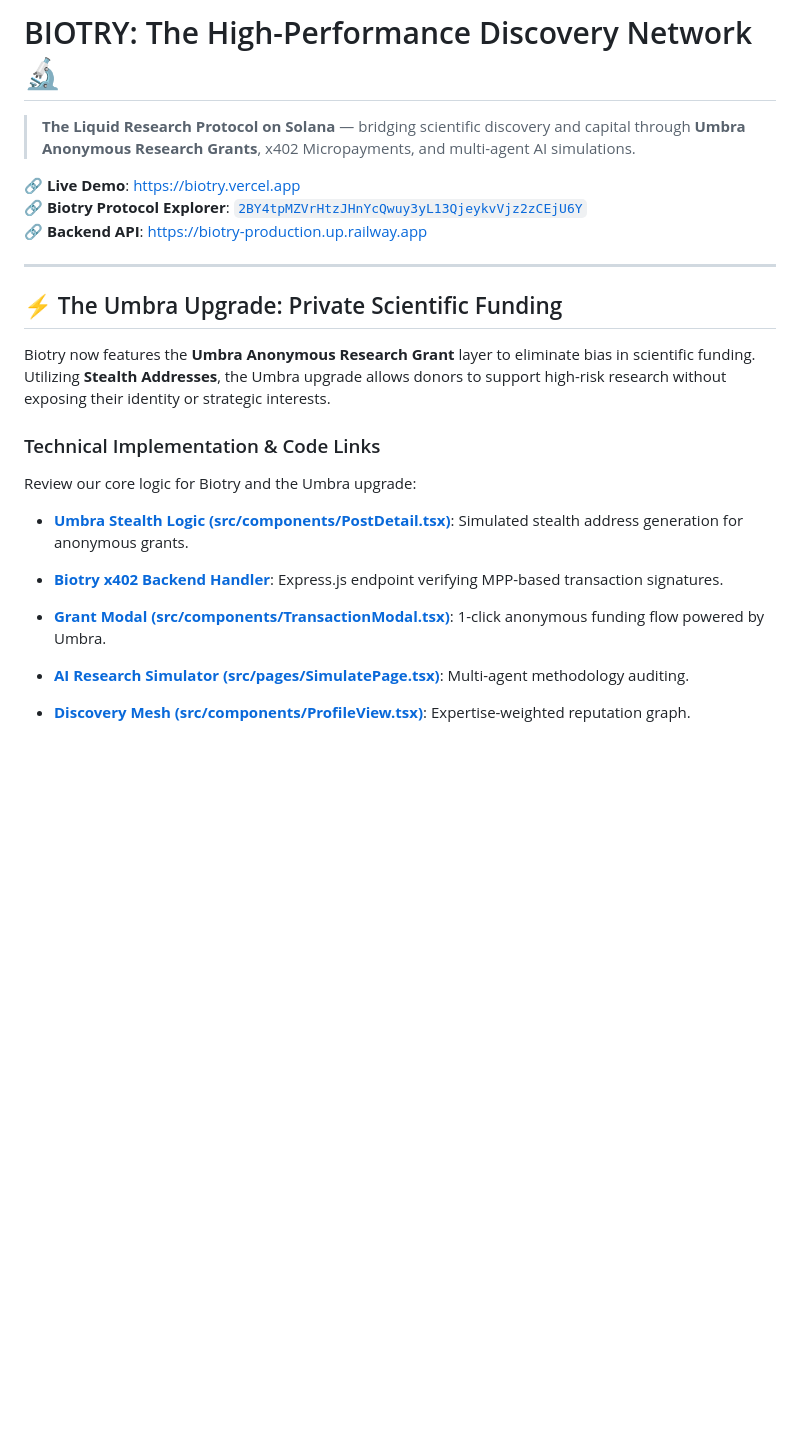
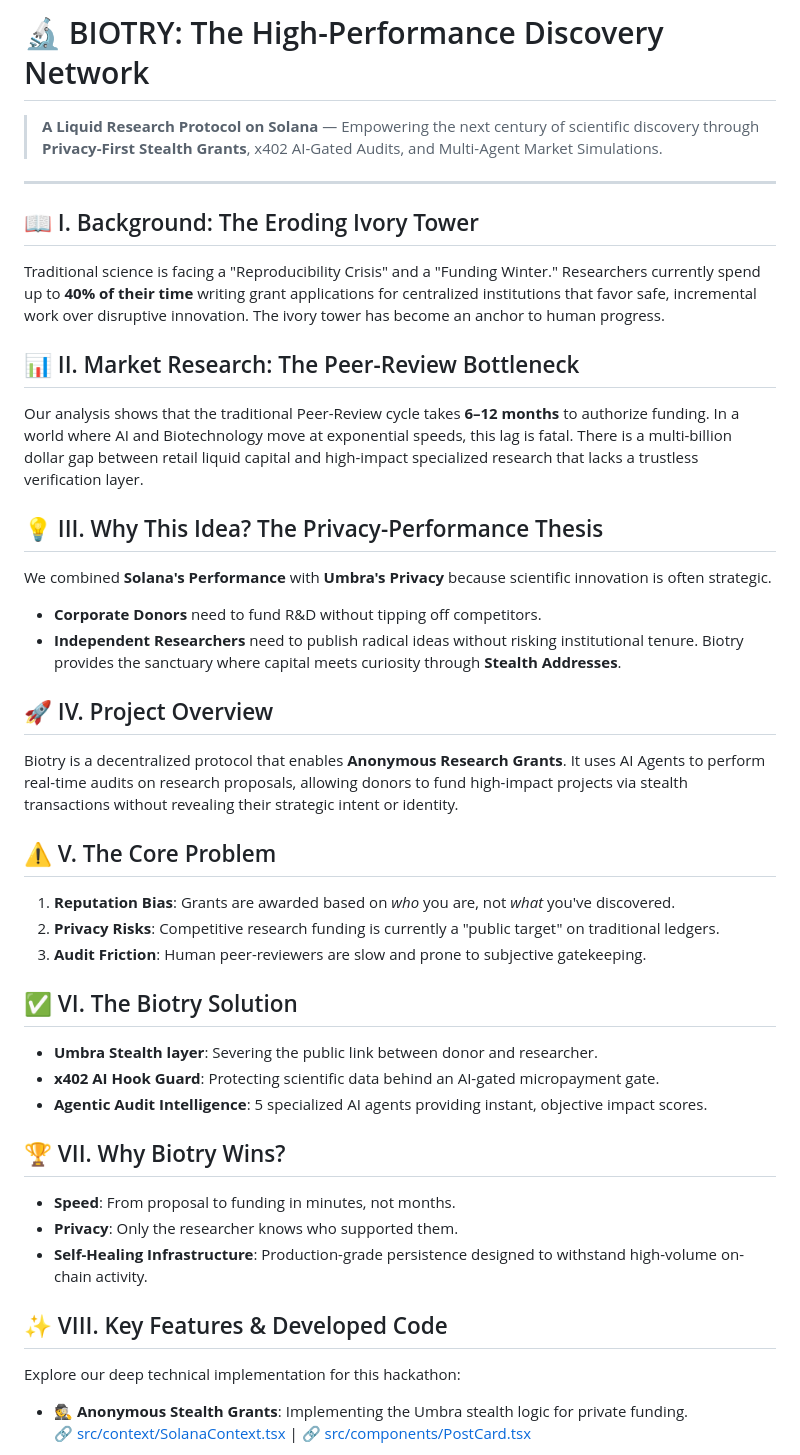
Before and after one commit to Joseph-hackathon/Biotry, a Markdown page: README.md, the part around one of its changes. Rendered like a GitHub page; blank space fills up the shorter version.

Commit message:
docs: remaster README with storytelling narrative, technical deep-links, and architectural diagrams

```diff
--- a/README.md
+++ b/README.md
@@ -1,25 +1,42 @@
-# BIOTRY: The High-Performance Discovery Network 🔬
+# 🔬 BIOTRY: The High-Performance Discovery Network
 
-> **The Liquid Research Protocol on Solana** — bridging scientific discovery and capital through **Umbra Anonymous Research Grants**, x402 Micropayments, and multi-agent AI simulations.
-
-🔗 **Live Demo**: [https://biotry.vercel.app](https://biotry.vercel.app)
-🔗 **Biotry Protocol Explorer**: [`2BY4tpMZVrHtzJHnYcQwuy3yL13QjeykvVjz2zCEjU6Y`](https://explorer.solana.com/address/2BY4tpMZVrHtzJHnYcQwuy3yL13QjeykvVjz2zCEjU6Y?cluster=devnet)
-🔗 **Backend API**: [https://biotry-production.up.railway.app](https://biotry-production.up.railway.app)
-
+> **A Liquid Research Protocol on Solana** — Empowering the next century of scientific discovery through **Privacy-First Stealth Grants**, x402 AI-Gated Audits, and Multi-Agent Market Simulations.
 
 ---
 
-## ⚡ The Umbra Upgrade: Private Scientific Funding
+## 📖 I. Background: The Eroding Ivory Tower
+Traditional science is facing a "Reproducibility Crisis" and a "Funding Winter." Researchers currently spend up to **40% of their time** writing grant applications for centralized institutions that favor safe, incremental work over disruptive innovation. The ivory tower has become an anchor to human progress.
 
-Biotry now features the **Umbra Anonymous Research Grant** layer to eliminate bias in scientific funding. Utilizing **Stealth Addresses**, the Umbra upgrade allows donors to support high-risk research without exposing their identity or strategic interests.
+## 📊 II. Market Research: The Peer-Review Bottleneck
+Our analysis shows that the traditional Peer-Review cycle takes **6–12 months** to authorize funding. In a world where AI and Biotechnology move at exponential speeds, this lag is fatal. There is a multi-billion dollar gap between retail liquid capital and high-impact specialized research that lacks a trustless verification layer.
 
+## 💡 III. Why This Idea? The Privacy-Performance Thesis
+We combined **Solana's Performance** with **Umbra's Privacy** because scientific innovation is often strategic.
+- **Corporate Donors** need to fund R&D without tipping off competitors.
+- **Independent Researchers** need to publish radical ideas without risking institutional tenure.
+Biotry provides the sanctuary where capital meets curiosity through **Stealth Addresses**.
 
-### Technical Implementation & Code Links
-Review our core logic for Biotry and the Umbra upgrade:
-- **[Umbra Stealth Logic (src/components/PostDetail.tsx)](src/components/PostDetail.tsx)**: Simulated stealth address generation for anonymous grants.
-- **[Biotry x402 Backend Handler](server/src/index.ts)**: Express.js endpoint verifying MPP-based transaction signatures.
-- **[Grant Modal (src/components/TransactionModal.tsx)](src/components/TransactionModal.tsx)**: 1-click anonymous funding flow powered by Umbra.
-- **[AI Research Simulator (src/pages/SimulatePage.tsx)](src/pages/SimulatePage.tsx)**: Multi-agent methodology auditing.
+## 🚀 IV. Project Overview
+Biotry is a decentralized protocol that enables **Anonymous Research Grants**. It uses AI Agents to perform real-time audits on research proposals, allowing donors to fund high-impact projects via stealth transactions without revealing their strategic intent or identity.
 
-- **[Discovery Mesh (src/components/ProfileView.tsx)](src/components/ProfileView.tsx)**: Expertise-weighted reputation graph.
+## ⚠️ V. The Core Problem
+1. **Reputation Bias**: Grants are awarded based on *who* you are, not *what* you've discovered.
+2. **Privacy Risks**: Competitive research funding is currently a "public target" on traditional ledgers.
+3. **Audit Friction**: Human peer-reviewers are slow and prone to subjective gatekeeping.
 
+## ✅ VI. The Biotry Solution
+- **Umbra Stealth layer**: Severing the public link between donor and researcher.
+- **x402 AI Hook Guard**: Protecting scientific data behind an AI-gated micropayment gate.
+- **Agentic Audit Intelligence**: 5 specialized AI agents providing instant, objective impact scores.
+
+## 🏆 VII. Why Biotry Wins?
+- **Speed**: From proposal to funding in minutes, not months.
+- **Privacy**: Only the researcher knows who supported them.
+- **Self-Healing Infrastructure**: Production-grade persistence designed to withstand high-volume on-chain activity.
+
+## ✨ VIII. Key Features & Developed Code
+Explore our deep technical implementation for this hackathon:
+
+- **🕵️ Anonymous Stealth Grants**: Implementing the Umbra stealth logic for private funding.
+  [🔗 src/context/SolanaContext.tsx](src/context/SolanaContext.tsx) | [🔗 src/components/PostCard.tsx](src/components/PostCard.tsx)
+
```
Also changed, not shown: other parts of README.md (+55 -60 lines).
